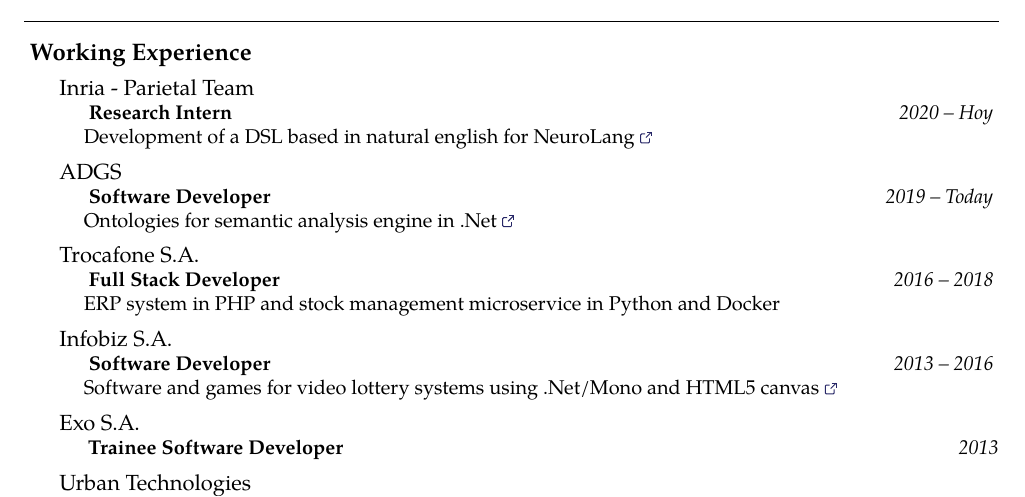
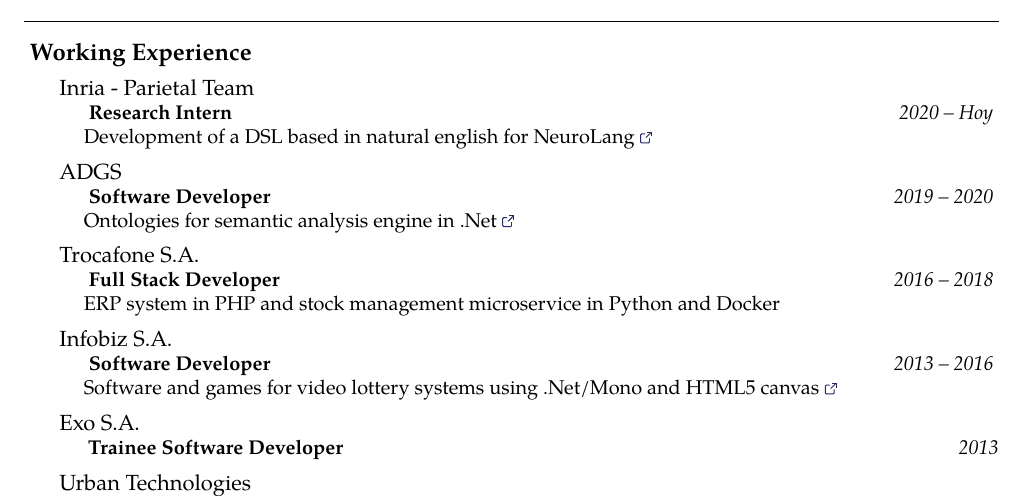
Before and after one commit to Jbat1Jumper/cv, a LaTeX CV (cv_zdanovitch_nikita_eng.tex): part of page 1 of 2, cut so that both start at the same text. Compiled offline with pdfLaTeX.

Commit message:
Fix a date.

```diff
--- a/cv_zdanovitch_nikita_eng.tex
+++ b/cv_zdanovitch_nikita_eng.tex
@@ -174,7 +174,7 @@
     { \textsc{} }{
     \headedsubsection
         { Software Developer }
-        { 2019 -- Today }
+        { 2019 -- 2020 }
         { \\ Ontologies for semantic analysis engine in .Net \href{http://www.tasmo.ai/}{\ExternalLink} }
 }
 
```
Also changed, not shown: cv_zdanovitch_nikita.pdf, cv_zdanovitch_nikita_eng.pdf.
